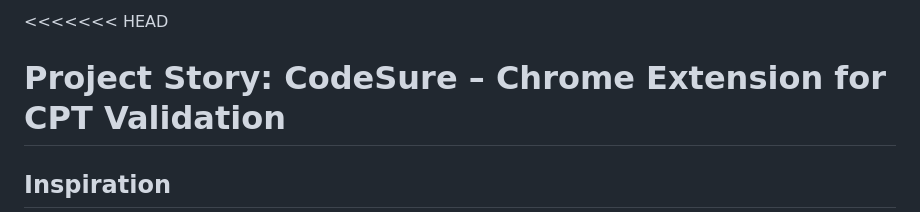
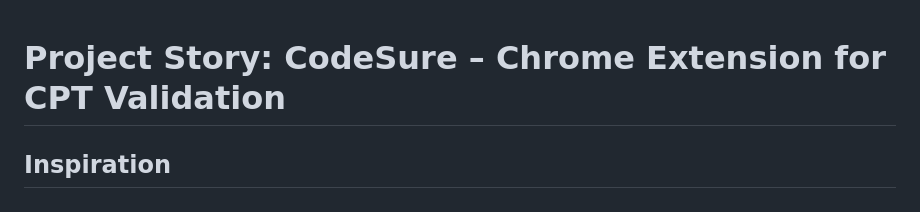
Before and after one commit to kaylew1421/CodeSure, a Markdown page: README.md, the part around the change. Rendered like a GitHub page.

```diff
--- a/README.md
+++ b/README.md
@@ -1,4 +1,3 @@
-<<<<<<< HEAD
 # Project Story: CodeSure – Chrome Extension for CPT Validation
 
 ## Inspiration
```
